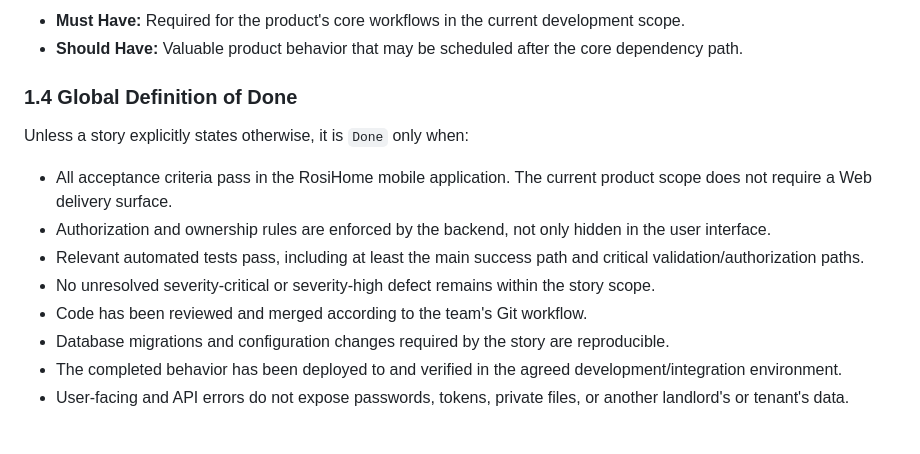
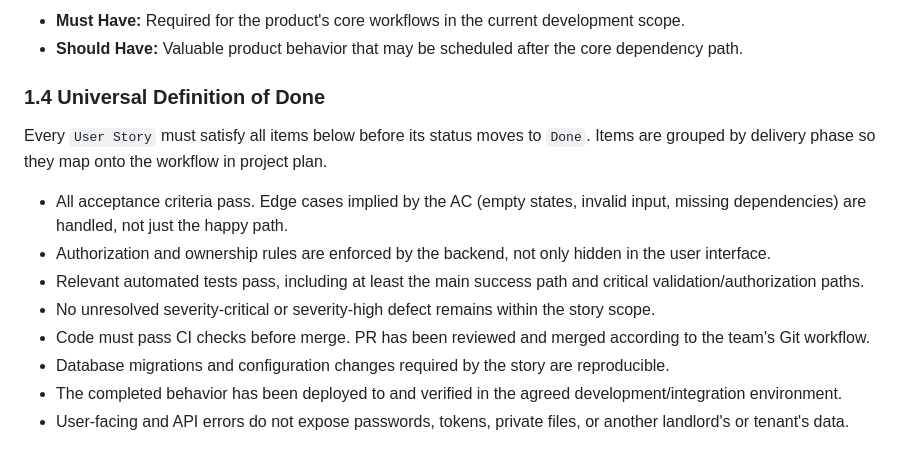
Before and after one commit to thanhdatttt/RoSi-Home, a Markdown page: docs/product_backlog.md, the part around the change. GitHub-like rendering.

Commit message:
docs(backlog): sync definition of done from main

```diff
--- a/docs/product_backlog.md
+++ b/docs/product_backlog.md
@@ -32,15 +32,15 @@
 - **Must Have:** Required for the product's core workflows in the current development scope.
 - **Should Have:** Valuable product behavior that may be scheduled after the core dependency path.
 
-### 1.4 Global Definition of Done
+### 1.4 Universal Definition of Done
 
-Unless a story explicitly states otherwise, it is `Done` only when:
+Every `User Story` must satisfy all items below before its status moves to `Done`. Items are grouped by delivery phase so they map onto the workflow in project plan.
 
-- All acceptance criteria pass in the RosiHome mobile application. The current product scope does not require a Web delivery surface.
+- All acceptance criteria pass. Edge cases implied by the AC (empty states, invalid input, missing dependencies) are handled, not just the happy path.
 - Authorization and ownership rules are enforced by the backend, not only hidden in the user interface.
 - Relevant automated tests pass, including at least the main success path and critical validation/authorization paths.
 - No unresolved severity-critical or severity-high defect remains within the story scope.
-- Code has been reviewed and merged according to the team's Git workflow.
+- Code must pass CI checks before merge. PR has been reviewed and merged according to the team's Git workflow.
 - Database migrations and configuration changes required by the story are reproducible.
 - The completed behavior has been deployed to and verified in the agreed development/integration environment.
 - User-facing and API errors do not expose passwords, tokens, private files, or another landlord's or tenant's data.
```
